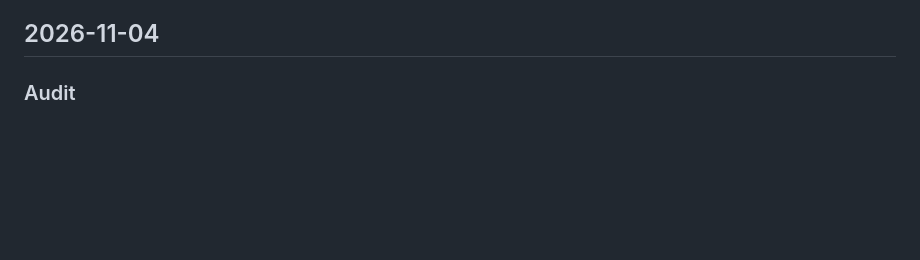
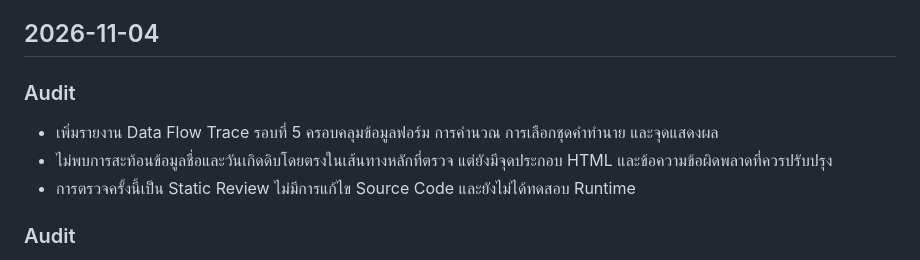
Before and after one commit to rattasart153-ops/rabbitastro, a Markdown page: docs/CHANGELOG.md, the part around the change. GitHub-like rendering; blank space fills up the shorter version.

Commit message:
docs: record data flow trace audit

```diff
--- a/docs/CHANGELOG.md
+++ b/docs/CHANGELOG.md
@@ -11,6 +11,11 @@
 - Notes — ข้อจำกัดหรือข้อมูลประกอบ
 
 ## 2026-11-04
+
+### Audit
+- เพิ่มรายงาน Data Flow Trace รอบที่ 5 ครอบคลุมข้อมูลฟอร์ม การคำนวณ การเลือกชุดคำทำนาย และจุดแสดงผล
+- ไม่พบการสะท้อนข้อมูลชื่อและวันเกิดดิบโดยตรงในเส้นทางหลักที่ตรวจ แต่ยังมีจุดประกอบ HTML และข้อความข้อผิดพลาดที่ควรปรับปรุง
+- การตรวจครั้งนี้เป็น Static Review ไม่มีการแก้ไข Source Code และยังไม่ได้ทดสอบ Runtime
 
 ### Audit
 - ทำ XSS Deep Inspection รอบที่ 4 จาก Source เต็ม พบ unsafe HTML construction หลายกลุ่ม, warmOreguramText ไม่ได้ escape และ error message บางเส้นทางถูกต่อเข้า innerHTML
```
